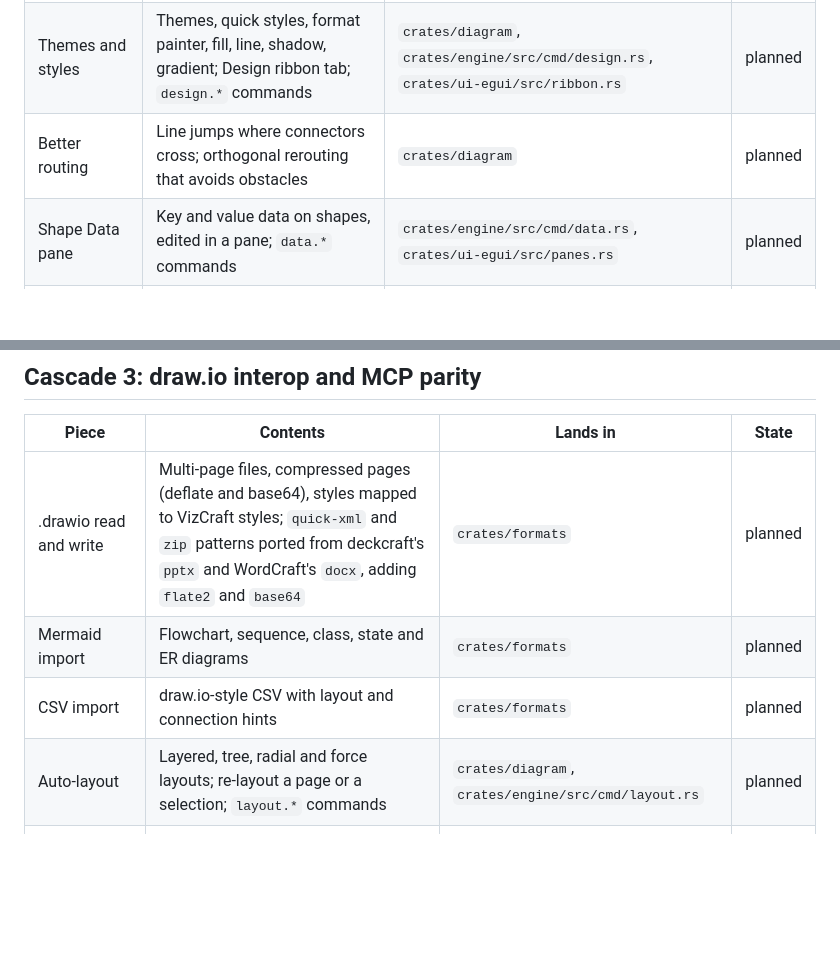
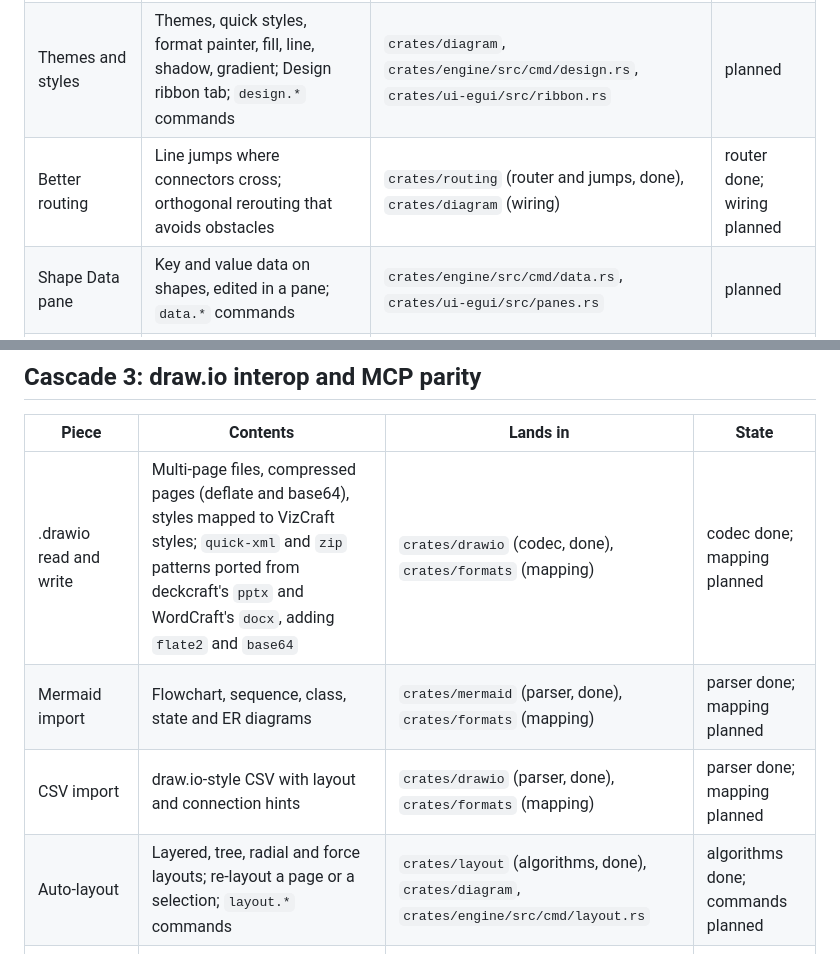
Before and after one commit to prxnvt/VizCraft, a Markdown page: ROADMAP.md, 2 parts joined by grey strips. Rendered like a GitHub page; blank space fills up the shorter version.

```diff
--- a/ROADMAP.md
+++ b/ROADMAP.md
@@ -57,7 +57,7 @@ diagram through the MCP server alone.
 | Arrange | Align, distribute, bring forward and send backward, flip, rotate, size and position; Arrange ribbon tab | `crates/engine/src/cmd/arrange.rs`, `crates/ui-egui/src/ribbon.rs` | planned |
 | Snap, grid, rulers, guides | Snap to grid, shapes and connection points; grid display; rulers; draggable guides; dynamic alignment guides while dragging | `crates/ui-egui/src/canvas.rs`, `crates/diagram` (snap math) | planned |
 | Themes and styles | Themes, quick styles, format painter, fill, line, shadow, gradient; Design ribbon tab; `design.*` commands | `crates/diagram`, `crates/engine/src/cmd/design.rs`, `crates/ui-egui/src/ribbon.rs` | planned |
-| Better routing | Line jumps where connectors cross; orthogonal rerouting that avoids obstacles | `crates/diagram` | planned |
+| Better routing | Line jumps where connectors cross; orthogonal rerouting that avoids obstacles | `crates/routing` (router and jumps, done), `crates/diagram` (wiring) | router done; wiring planned |
 | Shape Data pane | Key and value data on shapes, edited in a pane; `data.*` commands | `crates/engine/src/cmd/data.rs`, `crates/ui-egui/src/panes.rs` | planned |
 | Pan and Zoom pane | Overview of the page with the visible area as a draggable frame | `crates/ui-egui/src/panes.rs` | planned |
 | Find and replace | Search shape text and shape data, replace | `crates/engine/src/cmd/edit.rs`, `crates/ui-egui/src/dialogs.rs` | planned |
@@ -70,10 +70,10 @@ shapes can be built and exported to PNG and PDF, by hand and over the control ch
 
 | Piece | Contents | Lands in | State |
 |---|---|---|---|
-| .drawio read and write | Multi-page files, compressed pages (deflate and base64), styles mapped to VizCraft styles; `quick-xml` and `zip` patterns ported from deckcraft's `pptx` and WordCraft's `docx`, adding `flate2` and `base64` | `crates/formats` | planned |
-| Mermaid import | Flowchart, sequence, class, state and ER diagrams | `crates/formats` | planned |
-| CSV import | draw.io-style CSV with layout and connection hints | `crates/formats` | planned |
-| Auto-layout | Layered, tree, radial and force layouts; re-layout a page or a selection; `layout.*` commands | `crates/diagram`, `crates/engine/src/cmd/layout.rs` | planned |
+| .drawio read and write | Multi-page files, compressed pages (deflate and base64), styles mapped to VizCraft styles; `quick-xml` and `zip` patterns ported from deckcraft's `pptx` and WordCraft's `docx`, adding `flate2` and `base64` | `crates/drawio` (codec, done), `crates/formats` (mapping) | codec done; mapping planned |
+| Mermaid import | Flowchart, sequence, class, state and ER diagrams | `crates/mermaid` (parser, done), `crates/formats` (mapping) | parser done; mapping planned |
+| CSV import | draw.io-style CSV with layout and connection hints | `crates/drawio` (parser, done), `crates/formats` (mapping) | parser done; mapping planned |
+| Auto-layout | Layered, tree, radial and force layouts; re-layout a page or a selection; `layout.*` commands | `crates/layout` (algorithms, done), `crates/diagram`, `crates/engine/src/cmd/layout.rs` | algorithms done; commands planned |
 | Stencil search | Keyword index over every stencil; search box in the Shapes pane | `crates/stencils`, `crates/ui-egui/src/panes.rs` | planned |
 | MCP draw.io-style tools | `open_xml`, `open_mermaid`, `open_csv`, `search_shapes`, `get_reference`, `list_pages`, `get_page`, `set_page`, with `layout` and `routing` options | `crates/mcp` | planned |
 | MCP resources and Headless backend | Resources for pages, shapes, commands and stencils; a Headless backend that hosts a `Session` in process, so no window is needed | `crates/mcp` | planned |
```
Also changed, not shown: docs/architecture.md (+4 -0 lines), docs/formats.md (+4 -1 lines).
